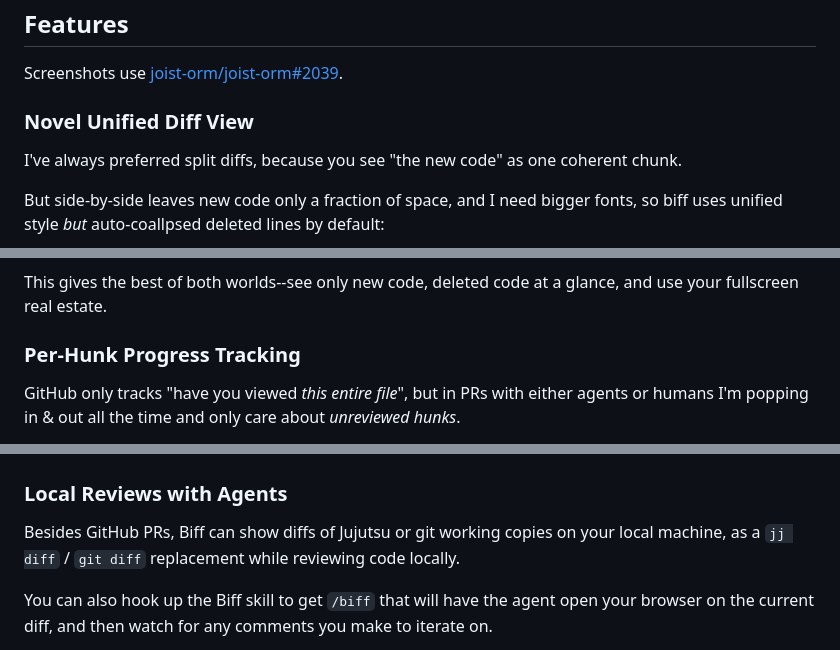
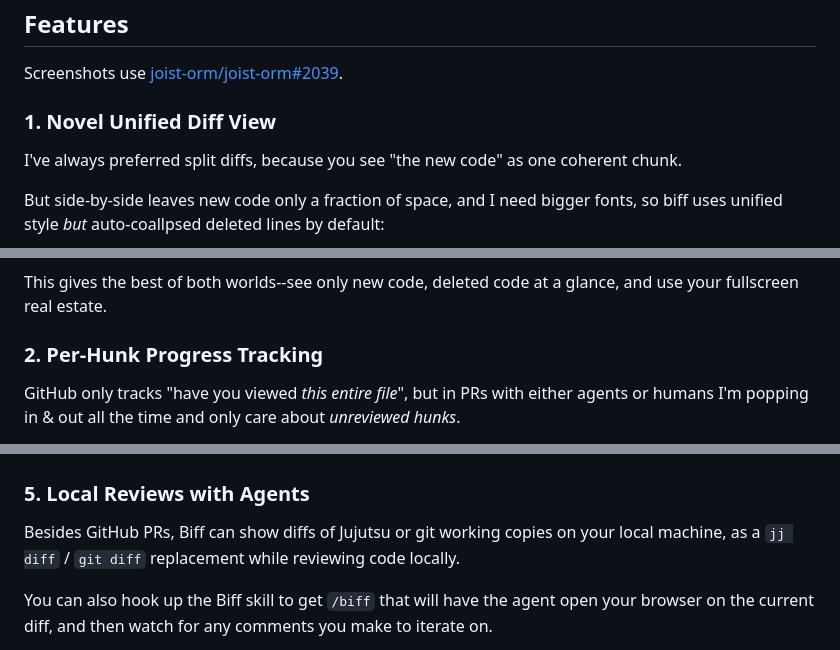
Before and after one commit to stephenh/biff, a Markdown page: README.md, 3 parts joined by grey strips. Rendered like a GitHub page.

```diff
--- a/README.md
+++ b/README.md
@@ -14,7 +14,7 @@ A browser-based diff viewer focused on:
 
 Screenshots use [joist-orm/joist-orm#2039](https://github.com/joist-orm/joist-orm/pull/2039).
 
-### Novel Unified Diff View
+### 1. Novel Unified Diff View
 
 I've always preferred split diffs, because you see "the new code" as one coherent chunk.
 
@@ -24,7 +24,7 @@ But side-by-side leaves new code only a fraction of space, and I need bigger fon
 
 This gives the best of both worlds--see only new code, deleted code at a glance, and use your fullscreen real estate.
 
-### Per-Hunk Progress Tracking
+### 2. Per-Hunk Progress Tracking
 
 GitHub only tracks "have you viewed _this entire file_", but in PRs with either agents or humans I'm popping in & out all the time and only care about _unreviewed hunks_.
 
@@ -50,7 +50,7 @@ There are also flags for unread comments/replies, so you can stop scanning the g
 
 [![The PR inbox filtered to Joist's Table.orderBy PR, with unread replies and snooze and archive actions](docs/screenshots/pr-inbox.png)](docs/screenshots/pr-inbox.png)
 
-### Local Reviews with Agents
+### 5. Local Reviews with Agents
 
 Besides GitHub PRs, Biff can show diffs of Jujutsu or git working copies on your local machine, as a `jj diff` / `git diff` replacement while reviewing code locally.
 
```
Also changed, not shown: other parts of README.md (+16 -4 lines), docs/screenshots/frozen-pane.png (added), docs/screenshots/historical-hunks.png (added).
